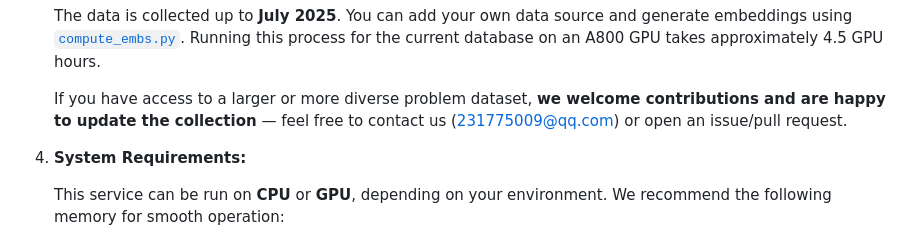
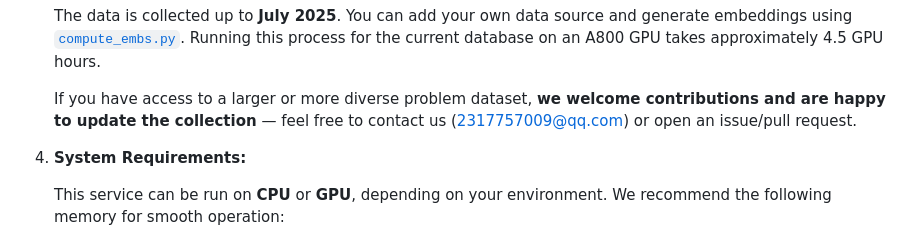
Before and after one commit to coldchair/CPRet, a Markdown page: README.md, the part around the change. Rendered like a GitHub page.

Commit message:
Fix contact email for contributions

```diff
--- a/README.md
+++ b/README.md
@@ -155,7 +155,7 @@ export HF_ENDPOINT=https://hf-mirror.com
    The data is collected up to **July 2025**.
    You can add your own data source and generate embeddings using [`compute_embs.py`](cp-retrieval-server/compute_embs.py). Running this process for the current database on an A800 GPU takes approximately 4.5 GPU hours.
 
-   If you have access to a larger or more diverse problem dataset, **we welcome contributions and are happy to update the collection** — feel free to contact us (231775009@qq.com) or open an issue/pull request.
+   If you have access to a larger or more diverse problem dataset, **we welcome contributions and are happy to update the collection** — feel free to contact us (2317757009@qq.com) or open an issue/pull request.
 
 
 4.  **System Requirements:**
```
